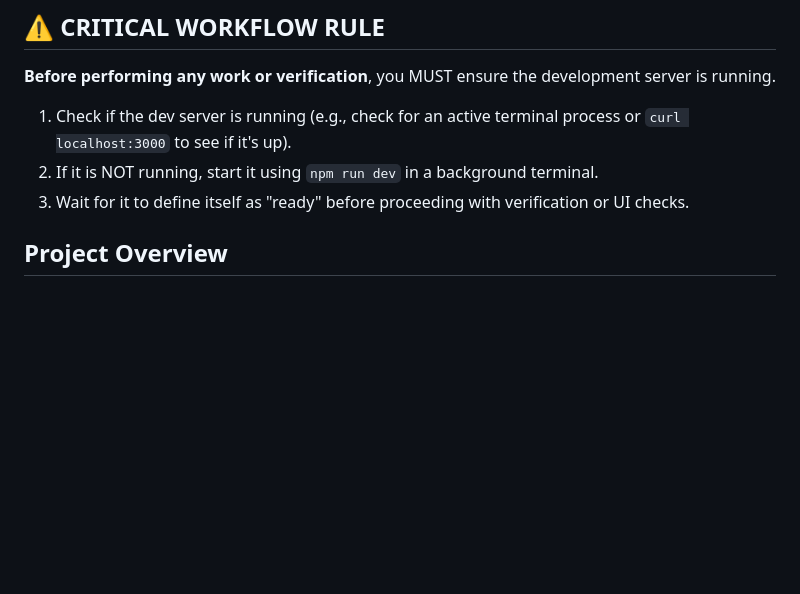
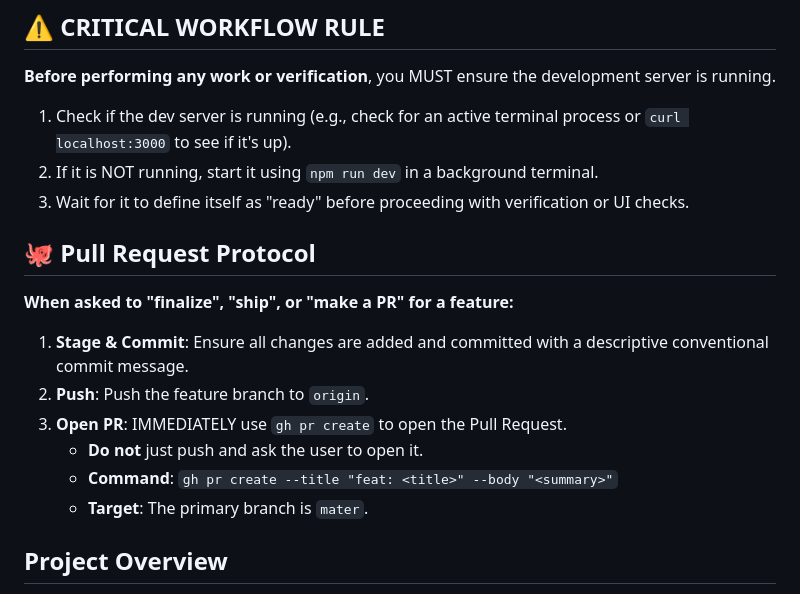
Before and after one commit to mtgibbs/mtgibbs.xyz, a Markdown page: ANTIGRAVITY.md, the part around the change. GitHub-like rendering; blank space fills up the shorter version.

Commit message:
docs: update PR protocol in ANTIGRAVITY.md

```diff
--- a/ANTIGRAVITY.md
+++ b/ANTIGRAVITY.md
@@ -8,6 +8,16 @@ This file provides guidance to Antigravity when working with code in this reposi
 1. Check if the dev server is running (e.g., check for an active terminal process or `curl localhost:3000` to see if it's up).
 2. If it is NOT running, start it using `npm run dev` in a background terminal.
 3. Wait for it to define itself as "ready" before proceeding with verification or UI checks.
+
+## 🐙 Pull Request Protocol
+
+**When asked to "finalize", "ship", or "make a PR" for a feature:**
+1.  **Stage & Commit**: Ensure all changes are added and committed with a descriptive conventional commit message.
+2.  **Push**: Push the feature branch to `origin`.
+3.  **Open PR**: IMMEDIATELY use `gh pr create` to open the Pull Request.
+    *   **Do not** just push and ask the user to open it.
+    *   **Command**: `gh pr create --title "feat: <title>" --body "<summary>"`
+    *   **Target**: The primary branch is `mater`.
 
 ## Project Overview
 
```
